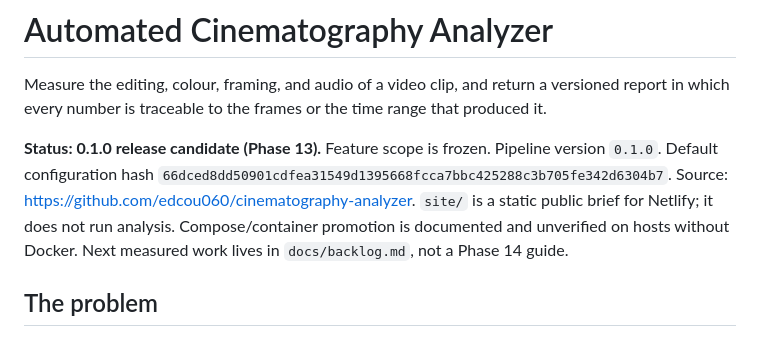
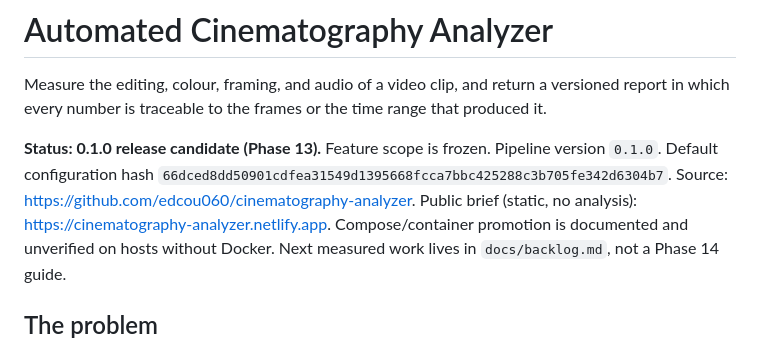
Before and after one commit to edcou060/cinematography-analyzer, a Markdown page: README.md, the part around the change. GitHub-like rendering.

Commit message:
Document the live GitHub and Netlify URLs on the README.
Co-authored-by: Cursor <cursoragent@cursor.com>

```diff
--- a/README.md
+++ b/README.md
@@ -6,7 +6,7 @@ Measure the editing, colour, framing, and audio of a video clip, and return a ve
 Pipeline version `0.1.0`. Default configuration hash
 `66dced8dd50901cdfea31549d1395668fcca7bbc425288c3b705fe342d6304b7`.
 Source: <https://github.com/edcou060/cinematography-analyzer>.
-`site/` is a static public brief for Netlify; it does not run analysis.
+Public brief (static, no analysis): <https://cinematography-analyzer.netlify.app>.
 Compose/container promotion is documented and unverified on hosts without Docker.
 Next measured work lives in `docs/backlog.md`, not a Phase 14 guide.
 
```
